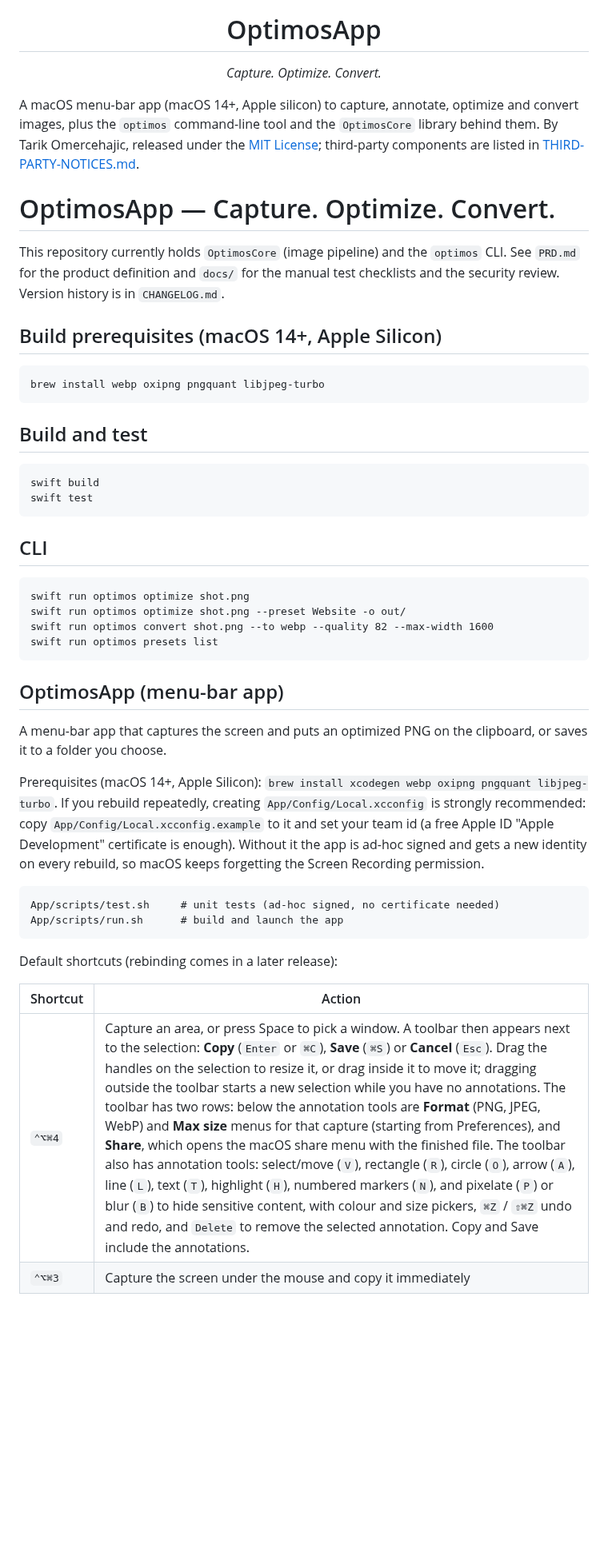
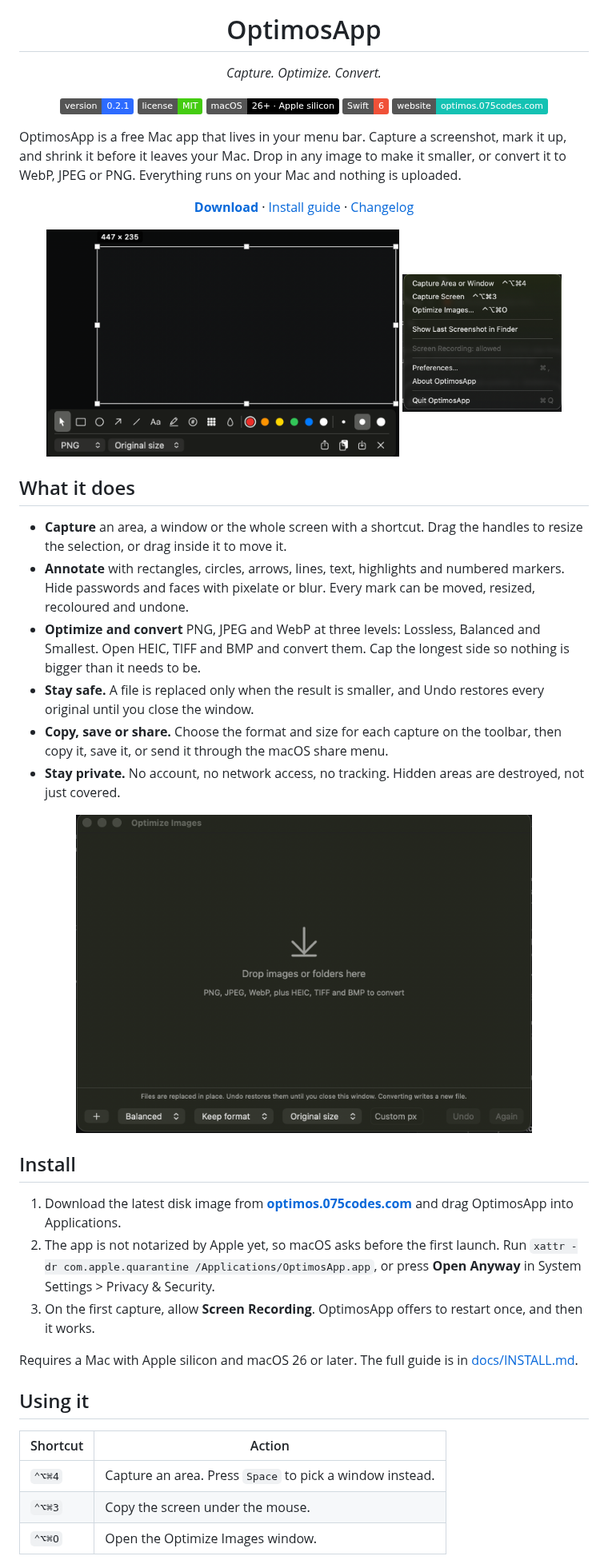
Before and after one commit to TarikTz/optimos, a Markdown page: README.md, the part around one of its changes. Shown at 80% size. GitHub-like rendering; pictures changed too: docs/images/capture-overlay.png (added), docs/images/menu-bar.png (added), docs/images/optimize-images.png (added); badges without logos; blank space fills up the shorter version.

```diff
--- a/README.md
+++ b/README.md
@@ -3,48 +3,56 @@
 </p>
 
 <h1 align="center">OptimosApp</h1>
+
 <p align="center"><em>Capture. Optimize. Convert.</em></p>
 
-A macOS menu-bar app (macOS 14+, Apple silicon) to capture, annotate, optimize and convert images, plus the `optimos` command-line tool and the `OptimosCore` library behind them. By Tarik Omercehajic, released under the [MIT License](LICENSE); third-party components are listed in [THIRD-PARTY-NOTICES.md](THIRD-PARTY-NOTICES.md).
+<p align="center">
+  <a href="CHANGELOG.md"><img alt="Version 0.2.1" src="https://img.shields.io/badge/version-0.2.1-2D6BFF"></a>
+  <a href="LICENSE"><img alt="MIT License" src="https://img.shields.io/badge/license-MIT-brightgreen"></a>
+  <img alt="macOS 26 or later, Apple silicon" src="https://img.shields.io/badge/macOS-26%2B%20%C2%B7%20Apple%20silicon-black?logo=apple&logoColor=white">
+  <img alt="Swift 6" src="https://img.shields.io/badge/Swift-6-F05138?logo=swift&logoColor=white">
+  <a href="https://optimos.075codes.com"><img alt="Website" src="https://img.shields.io/badge/website-optimos.075codes.com-14C2B3"></a>
+</p>
 
-# OptimosApp — Capture. Optimize. Convert.
+OptimosApp is a free Mac app that lives in your menu bar. Capture a screenshot, mark it up, and shrink it before it leaves your Mac. Drop in any image to make it smaller, or convert it to WebP, JPEG or PNG. Everything runs on your Mac and nothing is uploaded.
 
-This repository currently holds `OptimosCore` (image pipeline) and the `optimos` CLI.
-See `PRD.md` for the product definition and `docs/` for the manual test checklists and the security review. Version history is in `CHANGELOG.md`.
+<p align="center">
+  <a href="https://optimos.075codes.com"><strong>Download</strong></a> ·
+  <a href="docs/INSTALL.md">Install guide</a> ·
+  <a href="CHANGELOG.md">Changelog</a>
+</p>
 
-## Build prerequisites (macOS 14+, Apple Silicon)
+<p align="center">
+  <img src="docs/images/capture-overlay.png" width="62%" alt="The capture toolbar under a selected area: annotation tools, colours and sizes on top, output format, size and Share, Copy, Save below.">
+  <img src="docs/images/menu-bar.png" width="28%" alt="The OptimosApp menu: capture area, capture screen, optimize images, preferences.">
+</p>
 
-    brew install webp oxipng pngquant libjpeg-turbo
+## What it does
 
-## Build and test
+- **Capture** an area, a window or the whole screen with a shortcut. Drag the handles to resize the selection, or drag inside it to move it.
+- **Annotate** with rectangles, circles, arrows, lines, text, highlights and numbered markers. Hide passwords and faces with pixelate or blur. Every mark can be moved, resized, recoloured and undone.
+- **Optimize and convert** PNG, JPEG and WebP at three levels: Lossless, Balanced and Smallest. Open HEIC, TIFF and BMP and convert them. Cap the longest side so nothing is bigger than it needs to be.
+- **Stay safe.** A file is replaced only when the result is smaller, and Undo restores every original until you close the window.
+- **Copy, save or share.** Choose the format and size for each capture on the toolbar, then copy it, save it, or send it through the macOS share menu.
+- **Stay private.** No account, no network access, no tracking. Hidden areas are destroyed, not just covered.
 
-    swift build
-    swift test
+<p align="center">
+  <img src="docs/images/optimize-images.png" width="80%" alt="The Optimize Images window: drop images or folders, with level, format and maximum size controls along the bottom.">
+</p>
 
-## CLI
+## Install
 
-    swift run optimos optimize shot.png
-    swift run optimos optimize shot.png --preset Website -o out/
-    swift run optimos convert shot.png --to webp --quality 82 --max-width 1600
-    swift run optimos presets list
+1. Download the latest disk image from **[optimos.075codes.com](https://optimos.075codes.com)** and drag OptimosApp into Applications.
+2. The app is not notarized by Apple yet, so macOS asks before the first launch. Run `xattr -dr com.apple.quarantine /Applications/OptimosApp.app`, or press **Open Anyway** in System Settings > Privacy & Security.
+3. On the first capture, allow **Screen Recording**. OptimosApp offers to restart once, and then it works.
 
-## OptimosApp (menu-bar app)
+Requires a Mac with Apple silicon and macOS 26 or later. The full guide is in [docs/INSTALL.md](docs/INSTALL.md).
 
-A menu-bar app that captures the screen and puts an optimized PNG on the clipboard, or saves it to a folder you choose.
-
-Prerequisites (macOS 14+, Apple Silicon): `brew install xcodegen webp oxipng pngquant libjpeg-turbo`.
-If you rebuild repeatedly, creating `App/Config/Local.xcconfig` is strongly recommended: copy
-`App/Config/Local.xcconfig.example` to it and set your team id (a free Apple ID "Apple Development"
-certificate is enough). Without it the app is ad-hoc signed and gets a new identity on every rebuild,
-so macOS keeps forgetting the Screen Recording permission.
-
-    App/scripts/test.sh     # unit tests (ad-hoc signed, no certificate needed)
-    App/scripts/run.sh      # build and launch the app
-
-Default shortcuts (rebinding comes in a later release):
+## Using it
 
 | Shortcut | Action |
 |---|---|
-| `⌃⌥⌘4` | Capture an area, or press Space to pick a window. A toolbar then appears next to the selection: **Copy** (`Enter` or `⌘C`), **Save** (`⌘S`) or **Cancel** (`Esc`). Drag the handles on the selection to resize it, or drag inside it to move it; dragging outside the toolbar starts a new selection while you have no annotations. The toolbar has two rows: below the annotation tools are **Format** (PNG, JPEG, WebP) and **Max size** menus for that capture (starting from Preferences), and **Share**, which opens the macOS share menu with the finished file. The toolbar also has annotation tools: select/move (`V`), rectangle (`R`), circle (`O`), arrow (`A`), line (`L`), text (`T`), highlight (`H`), numbered markers (`N`), and pixelate (`P`) or blur (`B`) to hide sensitive content, with colour and size pickers, `⌘Z` / `⇧⌘Z` undo and redo, and `Delete` to remove the selected annotation. Copy and Save include the annotations. |
-| `⌃⌥⌘3` | Capture the screen under the mouse and copy it immediately |
+| `⌃⌥⌘4` | Capture an area. Press `Space` to pick a window instead. |
+| `⌃⌥⌘3` | Copy the screen under the mouse. |
+| `⌃⌥⌘O` | Open the Optimize Images window. |
 
```
Also changed, not shown: other parts of README.md (+55 -16 lines), 2 other files.
